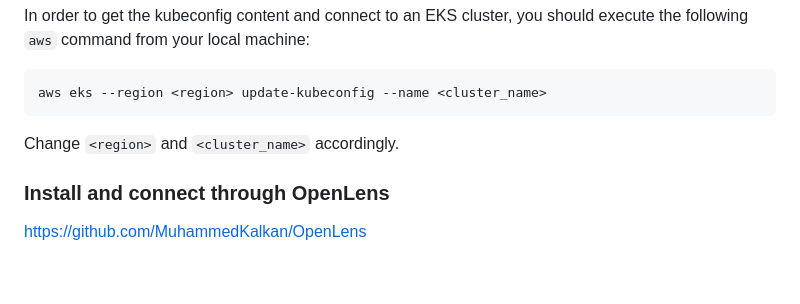
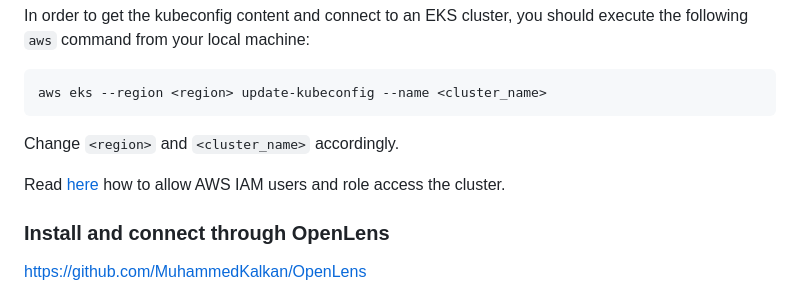
Before and after one commit to alonitac/DevOpsMay22, a Markdown page: tutorials/20_k8s_advanced.md, the part around one of its changes. Rendered like a GitHub page; blank space fills up the shorter version.

```diff
--- a/tutorials/20_k8s_advanced.md
+++ b/tutorials/20_k8s_advanced.md
@@ -13,6 +13,8 @@ aws eks --region <region> update-kubeconfig --name <cluster_name>
 
 Change `<region>` and `<cluster_name>` accordingly.
 
+Read [here](https://docs.aws.amazon.com/eks/latest/userguide/add-user-role.html) how to allow AWS IAM users and role access the cluster.
+
 
 ### Install and connect through OpenLens
 
```
Also changed, not shown: other parts of tutorials/20_k8s_advanced.md (+1 -1 lines).
